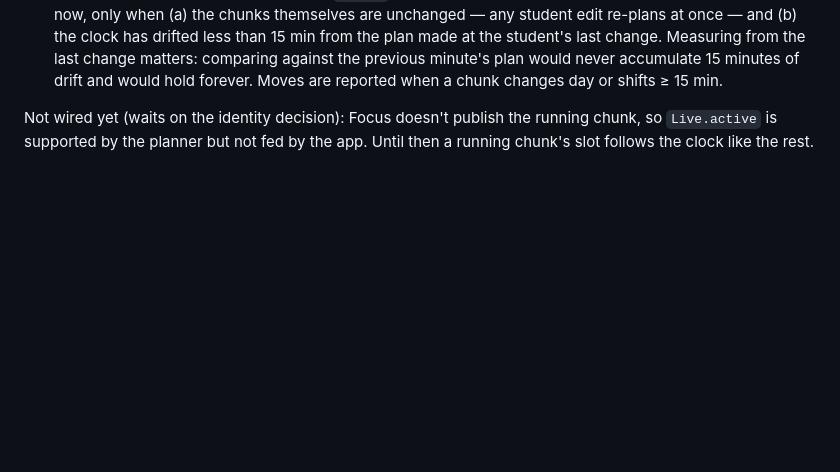
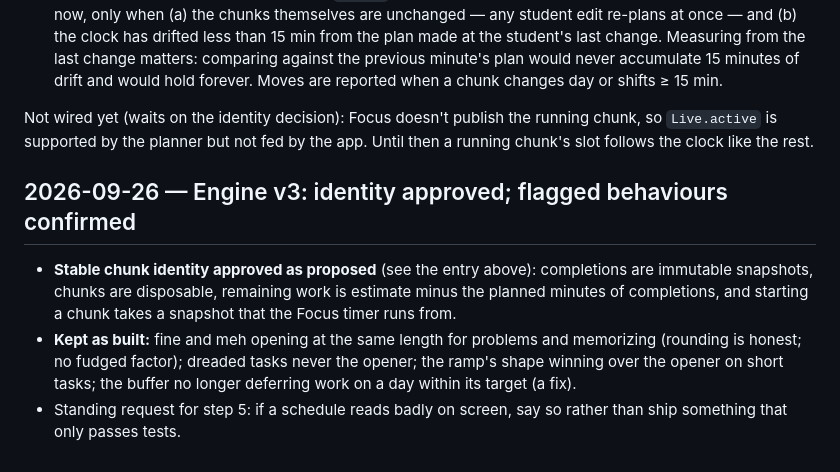
Before and after one commit to Shreyas-code-1/Chunk--AI-Planner-App, a Markdown page: docs/decision-log.md, the part around the change. Drawn GitHub-style; blank space fills up the shorter version.

Commit message:
Log identity approval and confirmed v3 behaviours
Co-Authored-By: Claude Opus 5.5 <noreply@anthropic.com>

```diff
--- a/docs/decision-log.md
+++ b/docs/decision-log.md
@@ -1053,3 +1053,16 @@ Built:
 Not wired yet (waits on the identity decision): Focus doesn't publish the
 running chunk, so `Live.active` is supported by the planner but not fed by the
 app. Until then a running chunk's slot follows the clock like the rest.
+
+## 2026-09-26 — Engine v3: identity approved; flagged behaviours confirmed
+
+- **Stable chunk identity approved as proposed** (see the entry above):
+  completions are immutable snapshots, chunks are disposable, remaining work is
+  estimate minus the planned minutes of completions, and starting a chunk takes
+  a snapshot that the Focus timer runs from.
+- **Kept as built:** fine and meh opening at the same length for problems and
+  memorizing (rounding is honest; no fudged factor); dreaded tasks never the
+  opener; the ramp's shape winning over the opener on short tasks; the buffer
+  no longer deferring work on a day within its target (a fix).
+- Standing request for step 5: if a schedule reads badly on screen, say so
+  rather than ship something that only passes tests.
```
